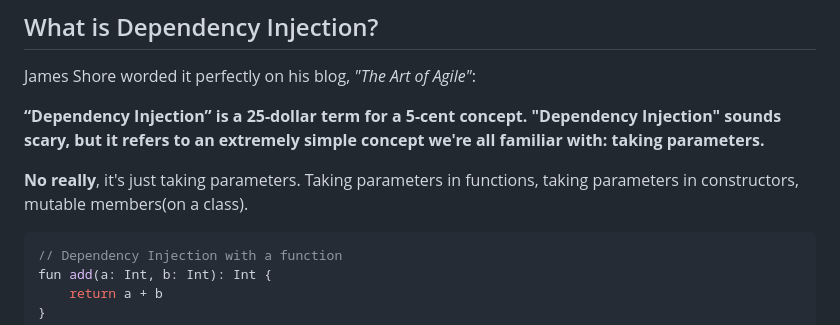
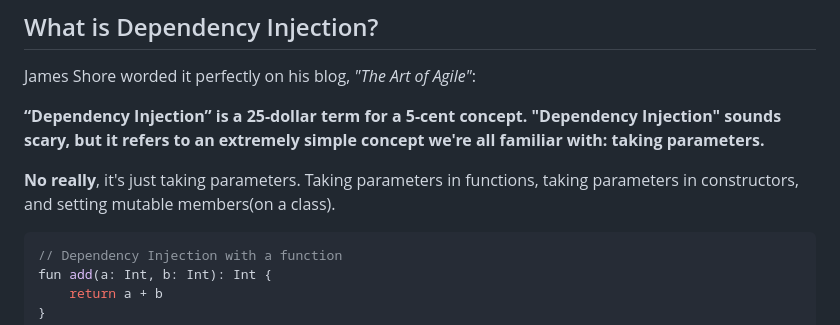
Before and after one commit to danielPerez97/website, a Markdown page: src/posts/PragmaticDaggerArticle1.md, the part around the change. Rendered like a GitHub page.

````diff
--- a/src/posts/PragmaticDaggerArticle1.md
+++ b/src/posts/PragmaticDaggerArticle1.md
@@ -19,7 +19,8 @@ James Shore worded it perfectly on his blog, *"The Art of Agile"*:
 **“Dependency Injection” is a 25-dollar term for a 5-cent concept.
 "Dependency Injection" sounds scary, but it refers to an extremely simple concept we're all familiar with: taking parameters.**
 
-**No really**, it's just taking parameters. Taking parameters in functions, taking parameters in constructors, mutable members(on a class).
+**No really**, it's just taking parameters. Taking parameters in functions, taking parameters in constructors, and setting
+mutable members(on a class).
 
 ```kotlin
 // Dependency Injection with a function
````
